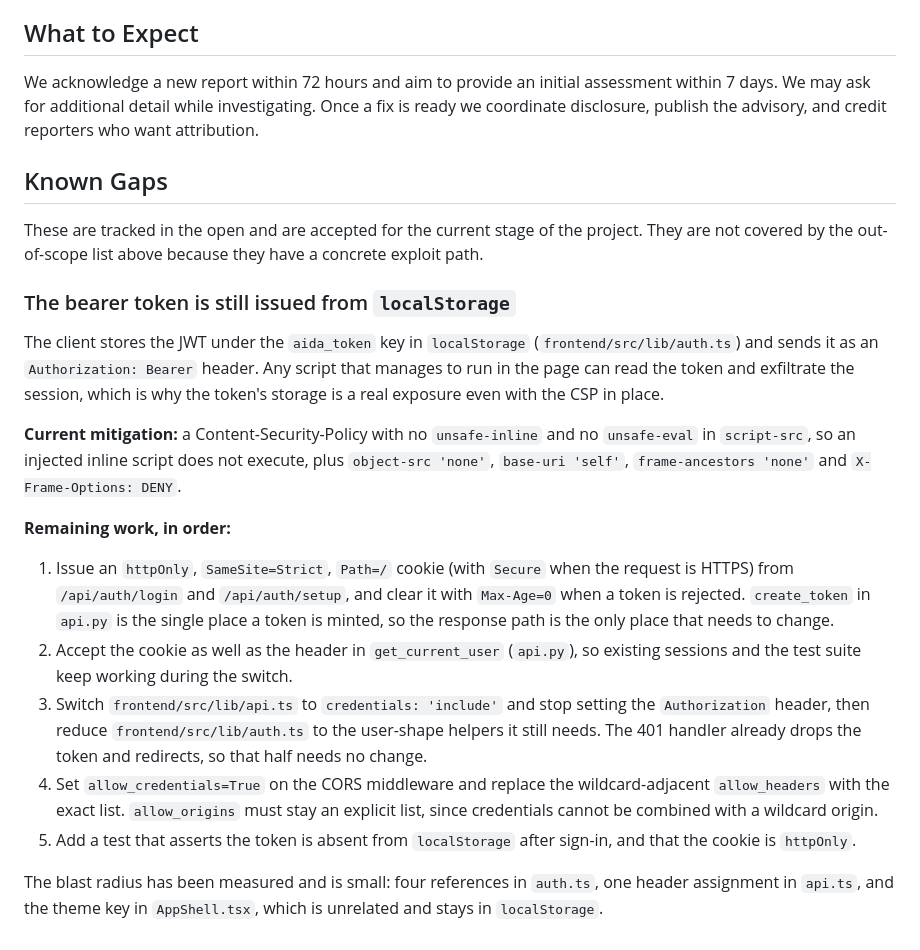
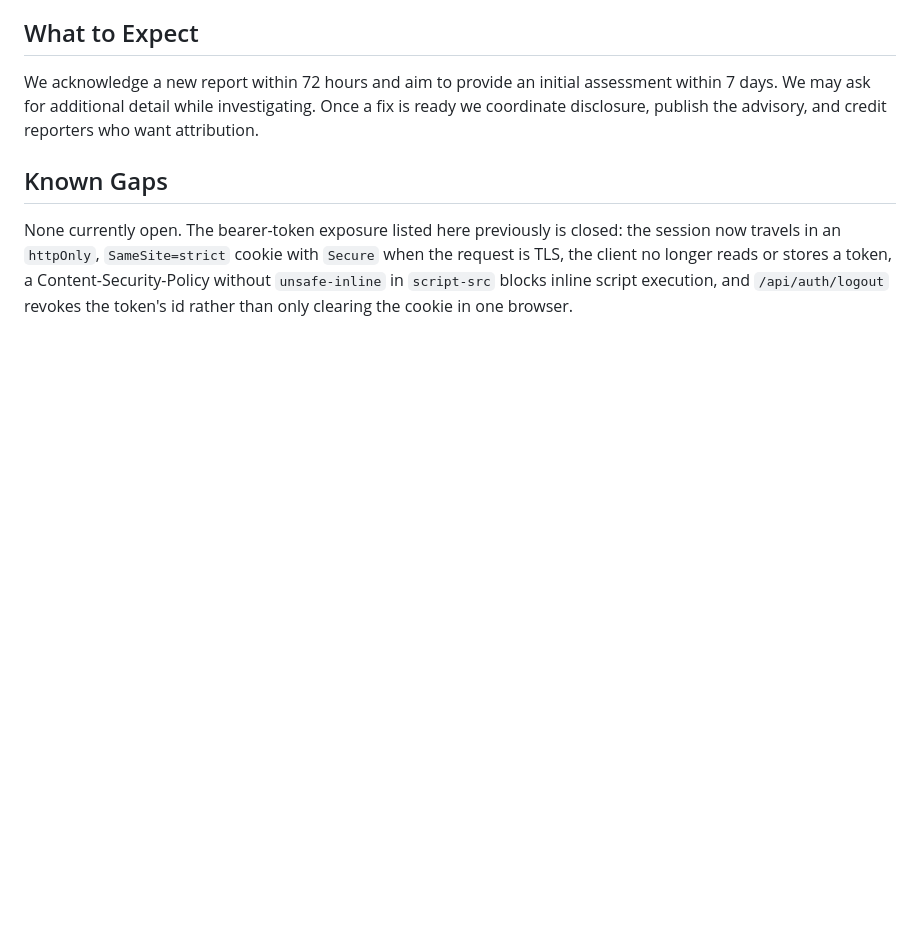
Before and after one commit to wladimirkarpicki/ai-delivery-assistant, a Markdown page: SECURITY.md, the part around the change. GitHub-like rendering; blank space fills up the shorter version.

Commit message:
docs(security): close the token-storage gap
The session now travels in an httpOnly SameSite=strict cookie with Secure
under TLS, the client holds no token at all, CSP blocks inline script
execution, and logout revokes the token id rather than only clearing the
cookie in one browser.

Recorded as closed rather than deleted, so the reasoning and the
mitigation that made it safe stay readable.

```diff
--- a/SECURITY.md
+++ b/SECURITY.md
@@ -52,20 +52,4 @@ We acknowledge a new report within 72 hours and aim to provide an initial assess
 
 ## Known Gaps
 
-These are tracked in the open and are accepted for the current stage of the project. They are not covered by the out-of-scope list above because they have a concrete exploit path.
-
-### The bearer token is still issued from `localStorage`
-
-The client stores the JWT under the `aida_token` key in `localStorage` (`frontend/src/lib/auth.ts`) and sends it as an `Authorization: Bearer` header. Any script that manages to run in the page can read the token and exfiltrate the session, which is why the token's storage is a real exposure even with the CSP in place.
-
-**Current mitigation:** a Content-Security-Policy with no `unsafe-inline` and no `unsafe-eval` in `script-src`, so an injected inline script does not execute, plus `object-src 'none'`, `base-uri 'self'`, `frame-ancestors 'none'` and `X-Frame-Options: DENY`.
-
-**Remaining work, in order:**
-
-1. Issue an `httpOnly`, `SameSite=Strict`, `Path=/` cookie (with `Secure` when the request is HTTPS) from `/api/auth/login` and `/api/auth/setup`, and clear it with `Max-Age=0` when a token is rejected. `create_token` in `api.py` is the single place a token is minted, so the response path is the only place that needs to change.
-2. Accept the cookie as well as the header in `get_current_user` (`api.py`), so existing sessions and the test suite keep working during the switch.
-3. Switch `frontend/src/lib/api.ts` to `credentials: 'include'` and stop setting the `Authorization` header, then reduce `frontend/src/lib/auth.ts` to the user-shape helpers it still needs. The 401 handler already drops the token and redirects, so that half needs no change.
-4. Set `allow_credentials=True` on the CORS middleware and replace the wildcard-adjacent `allow_headers` with the exact list. `allow_origins` must stay an explicit list, since credentials cannot be combined with a wildcard origin.
-5. Add a test that asserts the token is absent from `localStorage` after sign-in, and that the cookie is `httpOnly`.
-
-The blast radius has been measured and is small: four references in `auth.ts`, one header assignment in `api.ts`, and the theme key in `AppShell.tsx`, which is unrelated and stays in `localStorage`.
+None currently open. The bearer-token exposure listed here previously is closed: the session now travels in an `httpOnly`, `SameSite=strict` cookie with `Secure` when the request is TLS, the client no longer reads or stores a token, a Content-Security-Policy without `unsafe-inline` in `script-src` blocks inline script execution, and `/api/auth/logout` revokes the token's id rather than only clearing the cookie in one browser.
```
